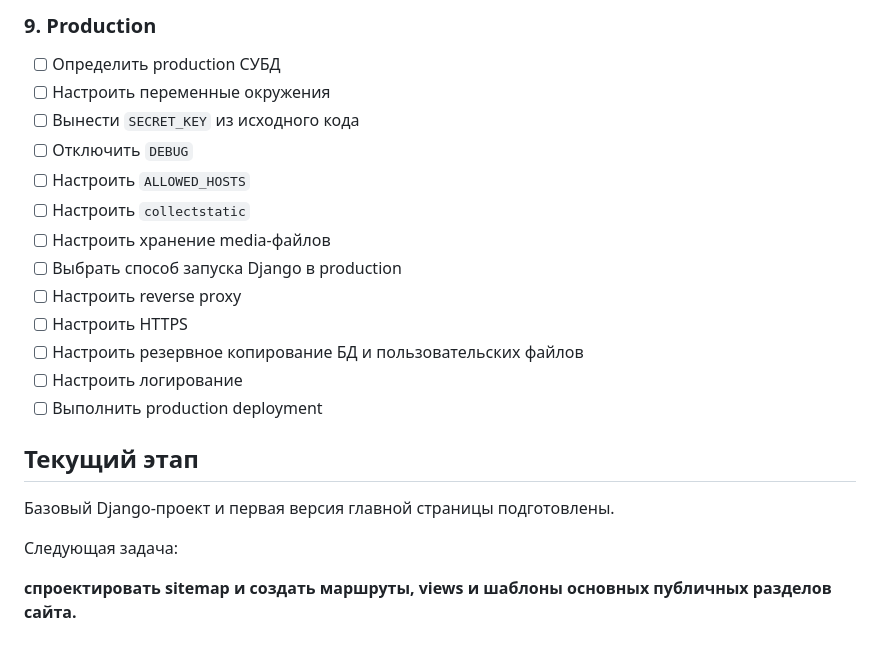
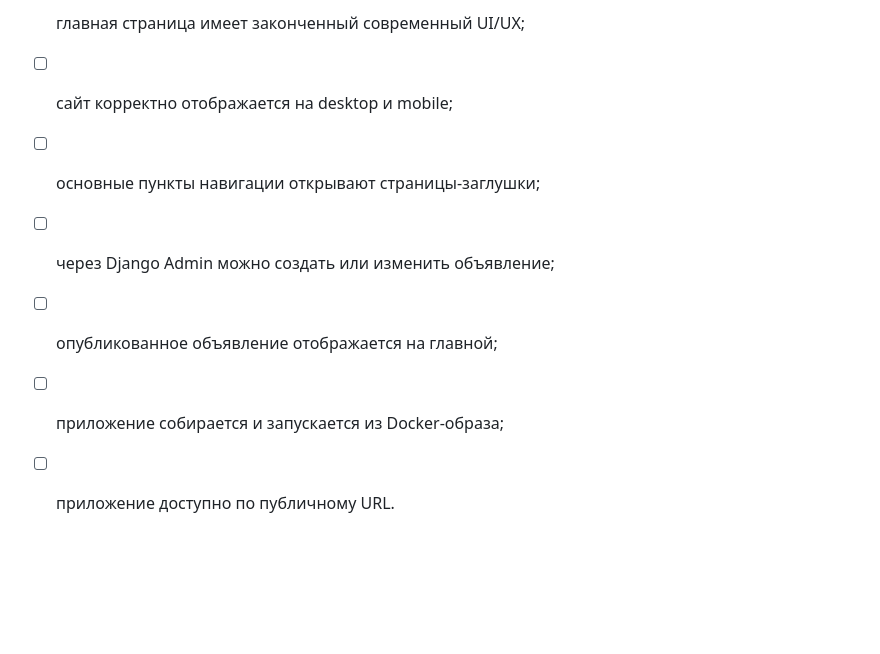
Before and after one commit to Umiacha/LHEC, a Markdown page: README.md, the part around one of its changes. Rendered like a GitHub page; blank space fills up the shorter version.

```diff
--- a/README.md
+++ b/README.md
@@ -131,23 +105,7 @@ UI/UX разрабатывается не только после заверше
-### 9. Production
-
-* [ ] Определить production СУБД
-* [ ] Настроить переменные окружения
-* [ ] Вынести `SECRET_KEY` из исходного кода
-* [ ] Отключить `DEBUG`
-* [ ] Настроить `ALLOWED_HOSTS`
-* [ ] Настроить `collectstatic`
-* [ ] Настроить хранение media-файлов
-* [ ] Выбрать способ запуска Django в production
-* [ ] Настроить reverse proxy
-* [ ] Настроить HTTPS
-* [ ] Настроить резервное копирование БД и пользовательских файлов
-* [ ] Настроить логирование
-* [ ] Выполнить production deployment
-
-## Текущий этап
-
-Базовый Django-проект и первая версия главной страницы подготовлены.
-
-Следующая задача:
-
-**спроектировать sitemap и создать маршруты, views и шаблоны основных публичных разделов сайта.**
+* [ ] главная страница имеет законченный современный UI/UX;
+* [ ] сайт корректно отображается на desktop и mobile;
+* [ ] основные пункты навигации открывают страницы-заглушки;
+* [ ] через Django Admin можно создать или изменить объявление;
+* [ ] опубликованное объявление отображается на главной;
+* [ ] приложение собирается и запускается из Docker-образа;
+* [ ] приложение доступно по публичному URL.
```
Also changed, not shown: other parts of README.md (+75 -101 lines).
